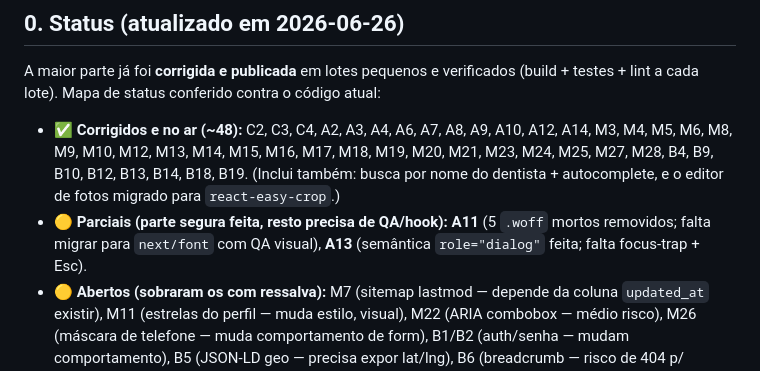
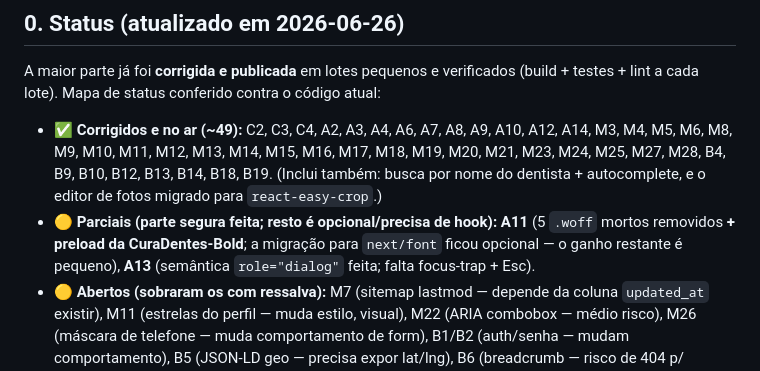
Before and after one commit to FernandoDomingues/CuraDentes, a Markdown page: auditoria/01-achados.md, the part around the change. GitHub-like rendering.

Commit message:
docs(auditoria): status — ~49 corrigidos (M11 + A11 preload)
Co-Authored-By: Claude Opus 4.8 (1M context) <noreply@anthropic.com>

```diff
--- a/auditoria/01-achados.md
+++ b/auditoria/01-achados.md
@@ -12,8 +12,8 @@
 
 A maior parte já foi **corrigida e publicada** em lotes pequenos e verificados (build + testes + lint a cada lote). Mapa de status conferido contra o código atual:
 
-- ✅ **Corrigidos e no ar (~48):** C2, C3, C4, A2, A3, A4, A6, A7, A8, A9, A10, A12, A14, M3, M4, M5, M6, M8, M9, M10, M12, M13, M14, M15, M16, M17, M18, M19, M20, M21, M23, M24, M25, M27, M28, B4, B9, B10, B12, B13, B14, B18, B19. (Inclui também: busca por nome do dentista + autocomplete, e o editor de fotos migrado para `react-easy-crop`.)
-- 🟡 **Parciais (parte segura feita, resto precisa de QA/hook):** **A11** (5 `.woff` mortos removidos; falta migrar para `next/font` com QA visual), **A13** (semântica `role="dialog"` feita; falta focus-trap + Esc).
+- ✅ **Corrigidos e no ar (~49):** C2, C3, C4, A2, A3, A4, A6, A7, A8, A9, A10, A12, A14, M3, M4, M5, M6, M8, M9, M10, M11, M12, M13, M14, M15, M16, M17, M18, M19, M20, M21, M23, M24, M25, M27, M28, B4, B9, B10, B12, B13, B14, B18, B19. (Inclui também: busca por nome do dentista + autocomplete, e o editor de fotos migrado para `react-easy-crop`.)
+- 🟡 **Parciais (parte segura feita; resto é opcional/precisa de hook):** **A11** (5 `.woff` mortos removidos **+ preload da CuraDentes-Bold**; a migração para `next/font` ficou opcional — o ganho restante é pequeno), **A13** (semântica `role="dialog"` feita; falta focus-trap + Esc).
 - 🟡 **Abertos (sobraram os com ressalva):** M7 (sitemap lastmod — depende da coluna `updated_at` existir), M11 (estrelas do perfil — muda estilo, visual), M22 (ARIA combobox — médio risco), M26 (máscara de telefone — muda comportamento de form), B1/B2 (auth/senha — mudam comportamento), B5 (JSON-LD geo — precisa expor lat/lng), B6 (breadcrumb — risco de 404 p/ especialidade não-canônica), B7/B8 (tipagem — fiddly), B11 (em AppMobile — arquivo do usuário), B15 (timezone analytics — muda valores, não verificável daqui), B3 (config — provável no-op no Next 16).
 - 🙋 **Dependem de você (decisão ou dado):** **A1** (ligar a CSP em *enforce* — exige QA no Preview de mapa/iframe-CFO/upload), **A5** (imagem OG 1200×630), **M1/M2** (otimização de imagens — *deferida por custo Vercel até começar o lucro*), **B16** (endereço da empresa + foro jurídico), **C1** (sessão HttpOnly — mudança de arquitetura, recomendo discutir).
 
```
